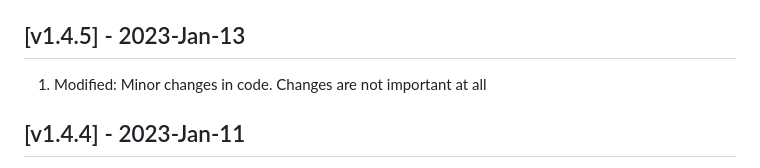
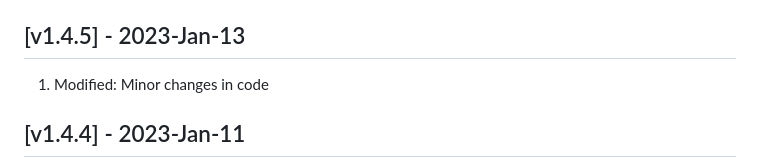
Before and after one commit to pnetlabrepo/ishare2, a Markdown page: CHANGELOG.md, the part around the change. Drawn GitHub-style.

```diff
--- a/CHANGELOG.md
+++ b/CHANGELOG.md
@@ -3,7 +3,7 @@ All notable changes to this project will be documented in this file. You can upg
 
 ## [v1.4.5] - 2023-Jan-13
 
-1) Modified: Minor changes in code. Changes are not important at all
+1) Modified: Minor changes in code
 
 ## [v1.4.4] - 2023-Jan-11
 
```
